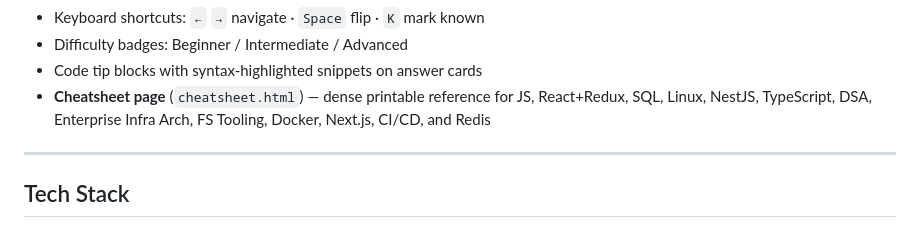
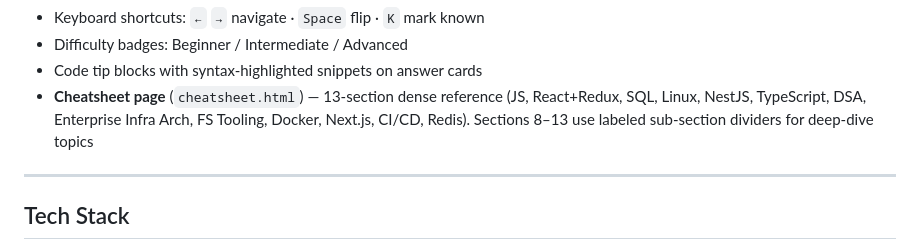
Before and after one commit to tanhoang0803/Fash-Cards-for-my-Life, a Markdown page: README.md, the part around the change. Drawn GitHub-style.

```diff
--- a/README.md
+++ b/README.md
@@ -288,7 +288,7 @@ App Router basics → Server vs Client Components → Data Fetching & Caching
 - Keyboard shortcuts: `←` `→` navigate · `Space` flip · `K` mark known
 - Difficulty badges: Beginner / Intermediate / Advanced
 - Code tip blocks with syntax-highlighted snippets on answer cards
-- **Cheatsheet page** (`cheatsheet.html`) — dense printable reference for JS, React+Redux, SQL, Linux, NestJS, TypeScript, DSA, Enterprise Infra Arch, FS Tooling, Docker, Next.js, CI/CD, and Redis
+- **Cheatsheet page** (`cheatsheet.html`) — 13-section dense reference (JS, React+Redux, SQL, Linux, NestJS, TypeScript, DSA, Enterprise Infra Arch, FS Tooling, Docker, Next.js, CI/CD, Redis). Sections 8–13 use labeled sub-section dividers for deep-dive topics
 
 ---
 
```
Also changed, not shown: CLAUDE.md (+21 -2 lines).
